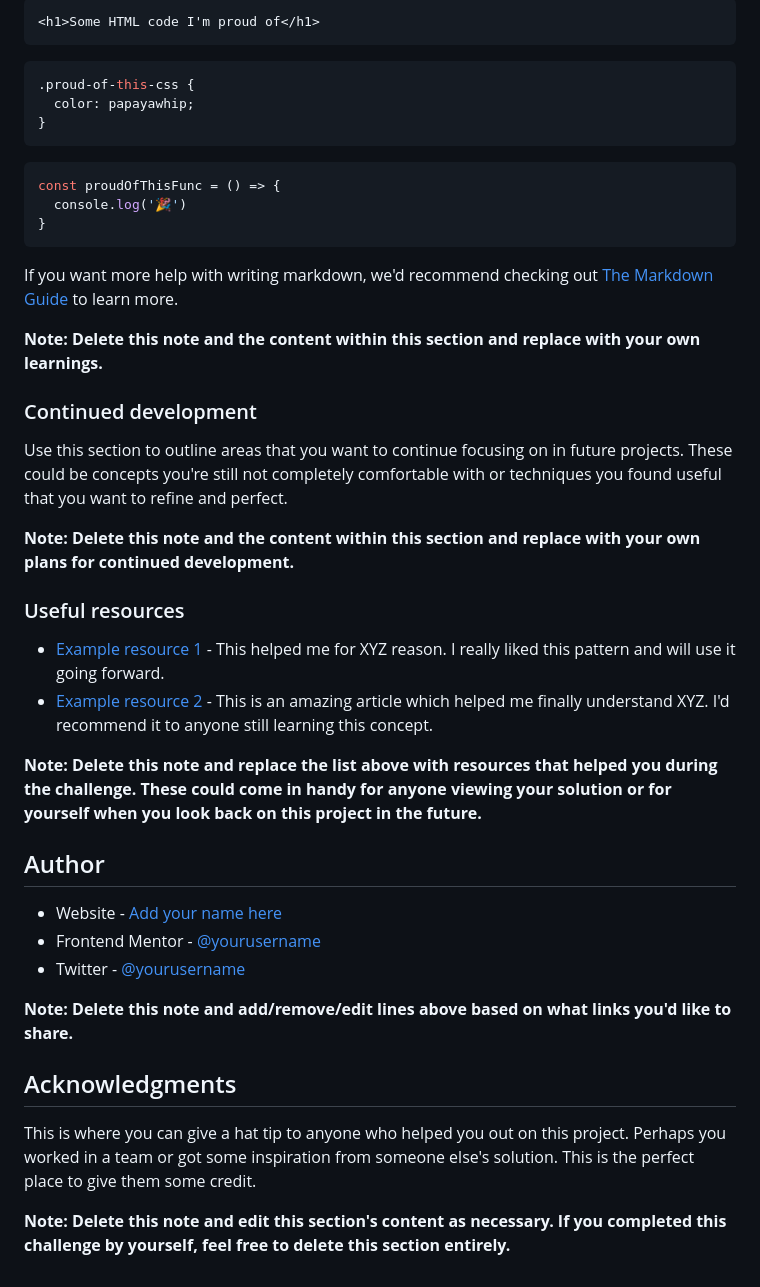
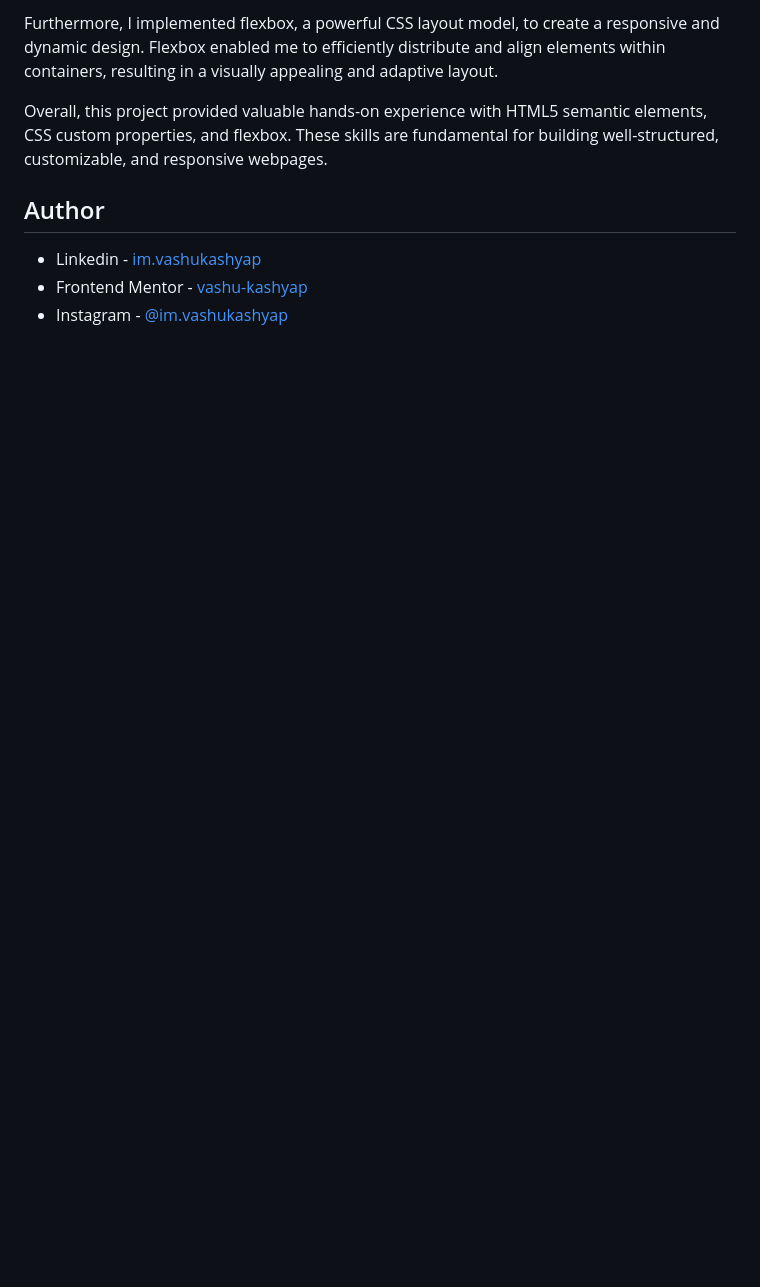
Before and after one commit to vashu-kashyap/order-summary-card, a Markdown page: README-template.md, the part around the change printed below. GitHub-like rendering; blank space fills up the shorter version.

````diff
--- a/README-template.md
+++ b/README-template.md
@@ -66,45 +49,11 @@ To see how you can add code snippets, see below:
 
-```html
-<h1>Some HTML code I'm proud of</h1>
-```
-```css
-.proud-of-this-css {
-  color: papayawhip;
-}
-```
-```js
-const proudOfThisFunc = () => {
-  console.log('🎉')
-}
-```
+Furthermore, I implemented flexbox, a powerful CSS layout model, to create a responsive and dynamic design. Flexbox enabled me to efficiently distribute and align elements within containers, resulting in a visually appealing and adaptive layout.
 
-If you want more help with writing markdown, we'd recommend checking out [The Markdown Guide](https://www.markdownguide.org/) to learn more.
+Overall, this project provided valuable hands-on experience with HTML5 semantic elements, CSS custom properties, and flexbox. These skills are fundamental for building well-structured, customizable, and responsive webpages.
 
-**Note: Delete this note and the content within this section and replace with your own learnings.**
-
-### Continued development
-
-Use this section to outline areas that you want to continue focusing on in future projects. These could be concepts you're still not completely comfortable with or techniques you found useful that you want to refine and perfect.
-
-**Note: Delete this note and the content within this section and replace with your own plans for continued development.**
-
-### Useful resources
-
-- [Example resource 1](https://www.example.com) - This helped me for XYZ reason. I really liked this pattern and will use it going forward.
-- [Example resource 2](https://www.example.com) - This is an amazing article which helped me finally understand XYZ. I'd recommend it to anyone still learning this concept.
-
-**Note: Delete this note and replace the list above with resources that helped you during the challenge. These could come in handy for anyone viewing your solution or for yourself when you look back on this project in the future.**
 
 ## Author
 
-- Website - [Add your name here](https://www.your-site.com)
-- Frontend Mentor - [@yourusername](https://www.frontendmentor.io/profile/yourusername)
-- Twitter - [@yourusername](https://www.twitter.com/yourusername)
-
-**Note: Delete this note and add/remove/edit lines above based on what links you'd like to share.**
-
-## Acknowledgments
-
-This is where you can give a hat tip to anyone who helped you out on this project. Perhaps you worked in a team or got some inspiration from someone else's solution. This is the perfect place to give them some credit.
-
-**Note: Delete this note and edit this section's content as necessary. If you completed this challenge by yourself, feel free to delete this section entirely.**
+- Linkedin - [im.vashukashyap](https://www.linkedin.com/in/im-vashukashyap/)
+- Frontend Mentor - [vashu-kashyap](https://www.frontendmentor.io/profile/vashu-kashyap)
+- Instagram - [@im.vashukashyap](https://www.instagram.com/im.vashukashyap/)
````
Also changed, not shown: other parts of README-template.md (+3 -20 lines), README.md (deleted, +0 -91 lines), images/order-summary-card.png (added), 2 other files.
